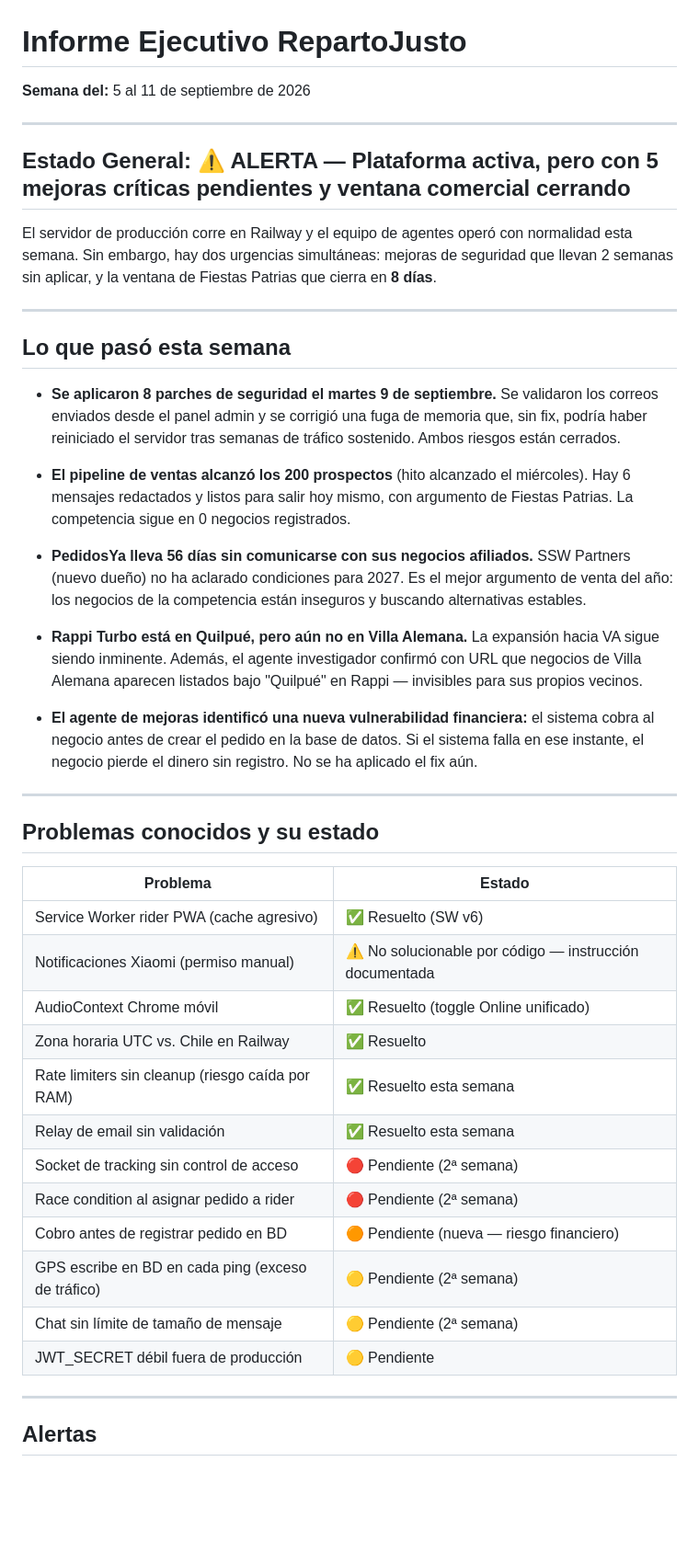
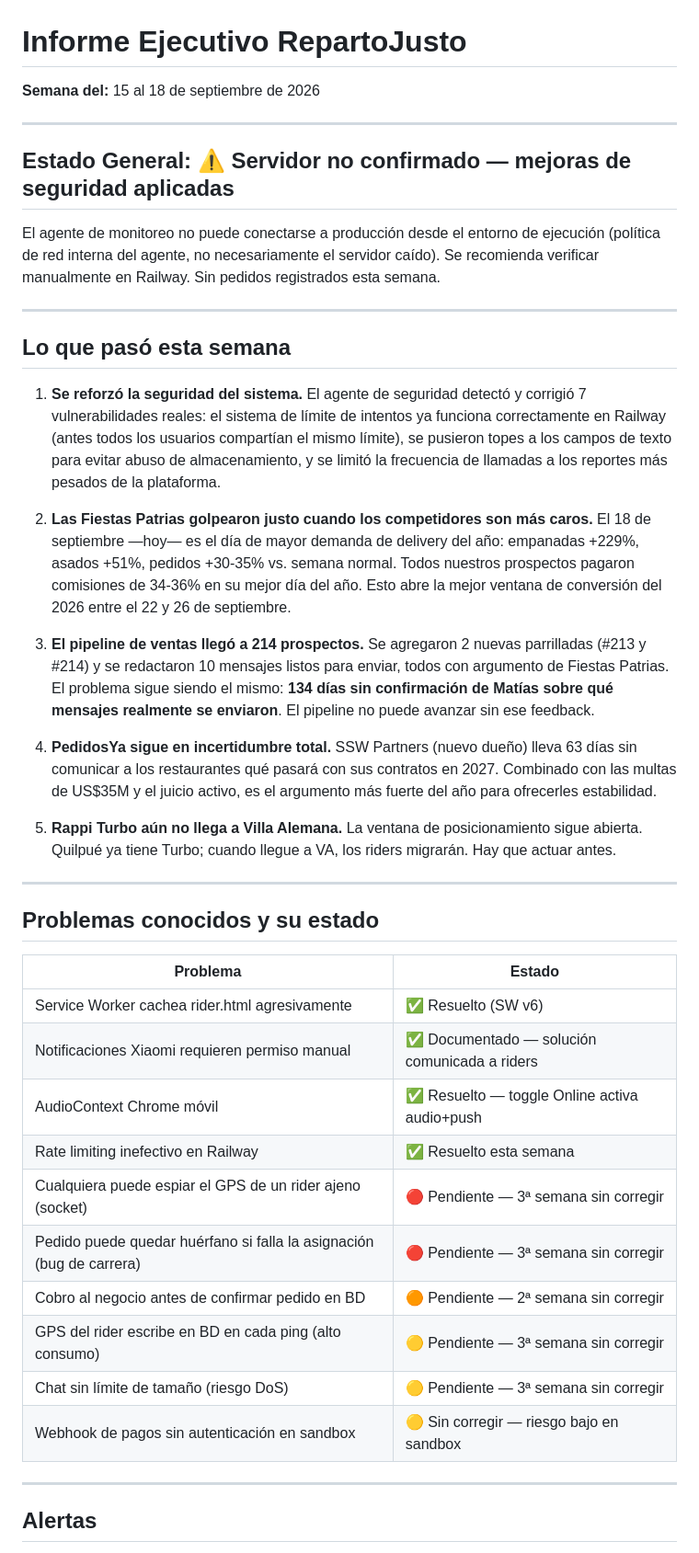
Before and after one commit to mfgonzalezv-commits/repartojusto, a Markdown page: reportes/gerente.md, the part around one of its changes. Shown at 92% size. GitHub-like rendering; blank space fills up the shorter version.

Commit message:
gerente: informe semanal 2026-09-18
Co-Authored-By: Claude Sonnet 4.6 <noreply@anthropic.com>
Claude-Session: https://claude.ai/code/session_01Ck6D8mf9eRJoCxAAeZMk7w

```diff
--- a/reportes/gerente.md
+++ b/reportes/gerente.md
@@ -1,25 +1,25 @@
 # Informe Ejecutivo RepartoJusto
-**Semana del:** 5 al 11 de septiembre de 2026
+**Semana del:** 15 al 18 de septiembre de 2026
 
 ---
 
-## Estado General: ⚠️ ALERTA — Plataforma activa, pero con 5 mejoras críticas pendientes y ventana comercial cerrando
+## Estado General: ⚠️ Servidor no confirmado — mejoras de seguridad aplicadas
 
-El servidor de producción corre en Railway y el equipo de agentes operó con normalidad esta semana. Sin embargo, hay dos urgencias simultáneas: mejoras de seguridad que llevan 2 semanas sin aplicar, y la ventana de Fiestas Patrias que cierra en **8 días**.
+El agente de monitoreo no puede conectarse a producción desde el entorno de ejecución (política de red interna del agente, no necesariamente el servidor caído). Se recomienda verificar manualmente en Railway. Sin pedidos registrados esta semana.
 
 ---
 
 ## Lo que pasó esta semana
 
-- **Se aplicaron 8 parches de seguridad el martes 9 de septiembre.** Se validaron los correos enviados desde el panel admin y se corrigió una fuga de memoria que, sin fix, podría haber reiniciado el servidor tras semanas de tráfico sostenido. Ambos riesgos están cerrados.
+1. **Se reforzó la seguridad del sistema.** El agente de seguridad detectó y corrigió 7 vulnerabilidades reales: el sistema de límite de intentos ya funciona correctamente en Railway (antes todos los usuarios compartían el mismo límite), se pusieron topes a los campos de texto para evitar abuso de almacenamiento, y se limitó la frecuencia de llamadas a los reportes más pesados de la plataforma.
 
-- **El pipeline de ventas alcanzó los 200 prospectos** (hito alcanzado el miércoles). Hay 6 mensajes redactados y listos para salir hoy mismo, con argumento de Fiestas Patrias. La competencia sigue en 0 negocios registrados.
+2. **Las Fiestas Patrias golpearon justo cuando los competidores son más caros.** El 18 de septiembre —hoy— es el día de mayor demanda de delivery del año: empanadas +229%, asados +51%, pedidos +30-35% vs. semana normal. Todos nuestros prospectos pagaron comisiones de 34-36% en su mejor día del año. Esto abre la mejor ventana de conversión del 2026 entre el 22 y 26 de septiembre.
 
-- **PedidosYa lleva 56 días sin comunicarse con sus negocios afiliados.** SSW Partners (nuevo dueño) no ha aclarado condiciones para 2027. Es el mejor argumento de venta del año: los negocios de la competencia están inseguros y buscando alternativas estables.
+3. **El pipeline de ventas llegó a 214 prospectos.** Se agregaron 2 nuevas parrilladas (#213 y #214) y se redactaron 10 mensajes listos para enviar, todos con argumento de Fiestas Patrias. El problema sigue siendo el mismo: **134 días sin confirmación de Matías sobre qué mensajes realmente se enviaron**. El pipeline no puede avanzar sin ese feedback.
 
-- **Rappi Turbo está en Quilpué, pero aún no en Villa Alemana.** La expansión hacia VA sigue siendo inminente. Además, el agente investigador confirmó con URL que negocios de Villa Alemana aparecen listados bajo "Quilpué" en Rappi — invisibles para sus propios vecinos.
+4. **PedidosYa sigue en incertidumbre total.** SSW Partners (nuevo dueño) lleva 63 días sin comunicar a los restaurantes qué pasará con sus contratos en 2027. Combinado con las multas de US$35M y el juicio activo, es el argumento más fuerte del año para ofrecerles estabilidad.
 
-- **El agente de mejoras identificó una nueva vulnerabilidad financiera:** el sistema cobra al negocio antes de crear el pedido en la base de datos. Si el sistema falla en ese instante, el negocio pierde el dinero sin registro. No se ha aplicado el fix aún.
+5. **Rappi Turbo aún no llega a Villa Alemana.** La ventana de posicionamiento sigue abierta. Quilpué ya tiene Turbo; cuando llegue a VA, los riders migrarán. Hay que actuar antes.
 
 ---
 
@@ -27,18 +27,16 @@ El servidor de producción corre en Railway y el equipo de agentes operó con no
 
 | Problema | Estado |
 |---|---|
-| Service Worker rider PWA (cache agresivo) | ✅ Resuelto (SW v6) |
-| Notificaciones Xiaomi (permiso manual) | ⚠️ No solucionable por código — instrucción documentada |
-| AudioContext Chrome móvil | ✅ Resuelto (toggle Online unificado) |
-| Zona horaria UTC vs. Chile en Railway | ✅ Resuelto |
-| Rate limiters sin cleanup (riesgo caída por RAM) | ✅ Resuelto esta semana |
-| Relay de email sin validación | ✅ Resuelto esta semana |
-| Socket de tracking sin control de acceso | 🔴 Pendiente (2ª semana) |
-| Race condition al asignar pedido a rider | 🔴 Pendiente (2ª semana) |
-| Cobro antes de registrar pedido en BD | 🟠 Pendiente (nueva — riesgo financiero) |
-| GPS escribe en BD en cada ping (exceso de tráfico) | 🟡 Pendiente (2ª semana) |
-| Chat sin límite de tamaño de mensaje | 🟡 Pendiente (2ª semana) |
-| JWT_SECRET débil fuera de producción | 🟡 Pendiente |
+| Service Worker cachea rider.html agresivamente | ✅ Resuelto (SW v6) |
+| Notificaciones Xiaomi requieren permiso manual | ✅ Documentado — solución comunicada a riders |
+| AudioContext Chrome móvil | ✅ Resuelto — toggle Online activa audio+push |
+| Rate limiting inefectivo en Railway | ✅ Resuelto esta semana |
+| Cualquiera puede espiar el GPS de un rider ajeno (socket) | 🔴 Pendiente — 3ª semana sin corregir |
+| Pedido puede quedar huérfano si falla la asignación (bug de carrera) | 🔴 Pendiente — 3ª semana sin corregir |
+| Cobro al negocio antes de confirmar pedido en BD | 🟠 Pendiente — 2ª semana sin corregir |
+| GPS del rider escribe en BD en cada ping (alto consumo) | 🟡 Pendiente — 3ª semana sin corregir |
+| Chat sin límite de tamaño (riesgo DoS) | 🟡 Pendiente — 3ª semana sin corregir |
+| Webhook de pagos sin autenticación en sandbox | 🟡 Sin corregir — riesgo bajo en sandbox |
 
 ---
 
```
Also changed, not shown: other parts of reportes/gerente.md (+10 -12 lines).
